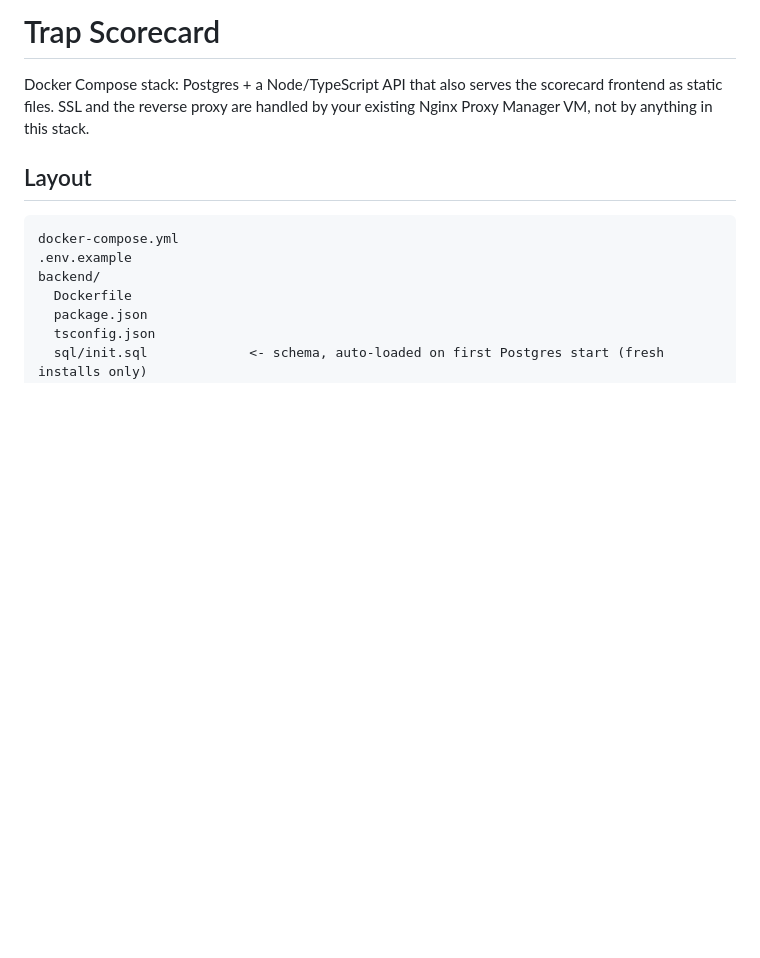
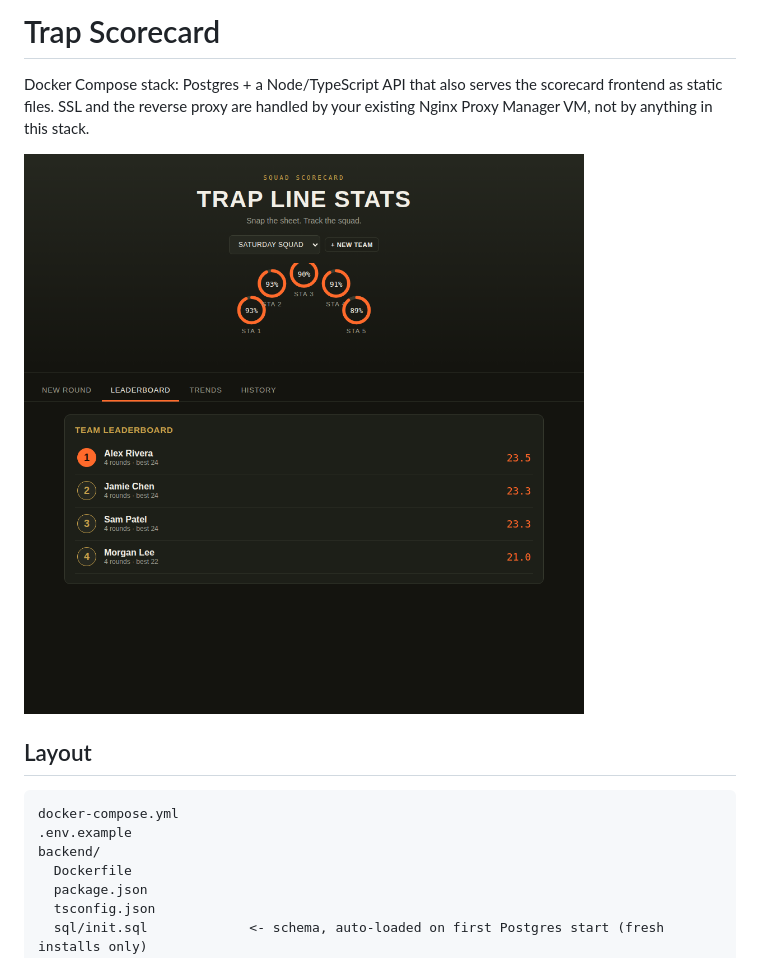
Before and after one commit to trinityr/trap-scorecard, a Markdown page: README.md, the part around the change. Drawn GitHub-style; pictures changed too: docs/screenshot.png (added); blank space fills up the shorter version.

Commit message:
Added screenshot to README.md

````diff
--- a/README.md
+++ b/README.md
@@ -4,6 +4,8 @@ Docker Compose stack: Postgres + a Node/TypeScript API that also serves
 the scorecard frontend as static files. SSL and the reverse proxy are
 handled by your existing Nginx Proxy Manager VM, not by anything in this
 stack.
+
+![Trap Scorecard leaderboard screenshot](docs/screenshot.png)
 
 ## Layout
 ```
````
Also changed, not shown: screenshot.png (added).
